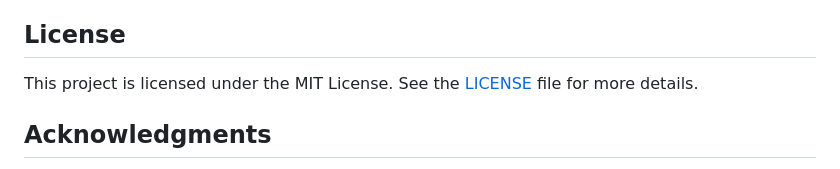
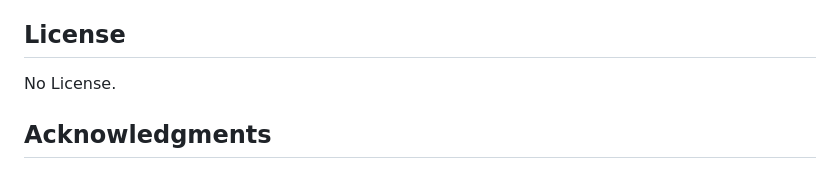
Before and after one commit to shreyai347/Movie-Recommender-using-Flask, a Markdown page: README.md, the part around the change. Rendered like a GitHub page.

```diff
--- a/README.md
+++ b/README.md
@@ -87,7 +87,7 @@ movie-recommendation-system/
 We welcome contributions! If you have suggestions or improvements, feel free to fork the repository and submit a pull request.
 
 ## License
-This project is licensed under the MIT License. See the [LICENSE](LICENSE) file for more details.
+No License.
 
 ## Acknowledgments
 - Thanks to the contributors of the libraries used in this project.
```
